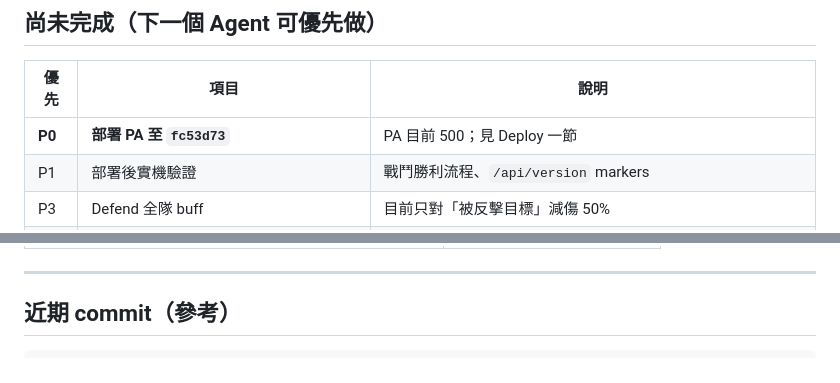
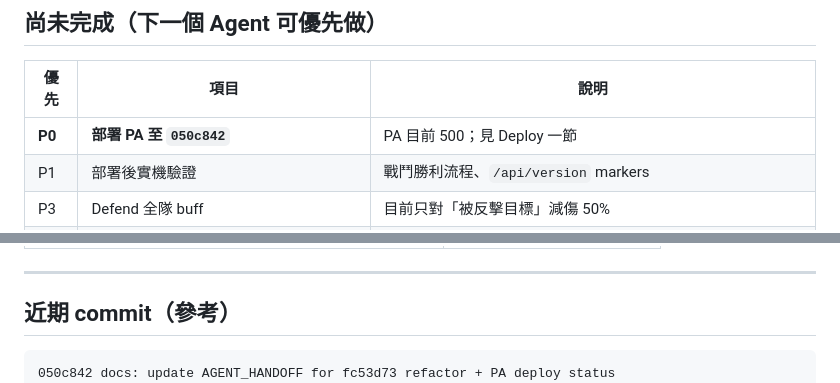
Before and after one commit to Takjai18/oikonomia, a Markdown page: AGENT_HANDOFF.md, 2 parts joined by grey strips. Rendered like a GitHub page.

````diff
--- a/AGENT_HANDOFF.md
+++ b/AGENT_HANDOFF.md
@@ -187,7 +187,7 @@ Zoo：神智 ≥70/80/90/100 → ×1.3/1.4/1.5/1.8
 
 | 優先 | 項目 | 說明 |
 |------|------|------|
-| **P0** | **部署 PA 至 `fc53d73`** | PA 目前 500；見 Deploy 一節 |
+| **P0** | **部署 PA 至 `050c842`** | PA 目前 500；見 Deploy 一節 |
 | P1 | 部署後實機驗證 | 戰鬥勝利流程、`/api/version` markers |
 | P3 | Defend 全隊 buff | 目前只對「被反擊目標」減傷 50% |
 | P4 | 更多 encounter JSON | Marah 線、stage 2+ |
@@ -293,6 +293,7 @@ python3 app.py                    # → :5001
 ## 近期 commit（參考）
 
 ```
+050c842 docs: update AGENT_HANDOFF for fc53d73 refactor + PA deploy status
 fc53d73 fix: combat victory crash + stable smoke test + PA deploy checks
 5d195c6 fix: BEGIN IMMEDIATE transactions + upload secure_filename
 92b4cbb fix: persist announcements to DB for multi-worker safety
````
Also changed, not shown: other parts of AGENT_HANDOFF.md (+6 -6 lines).
